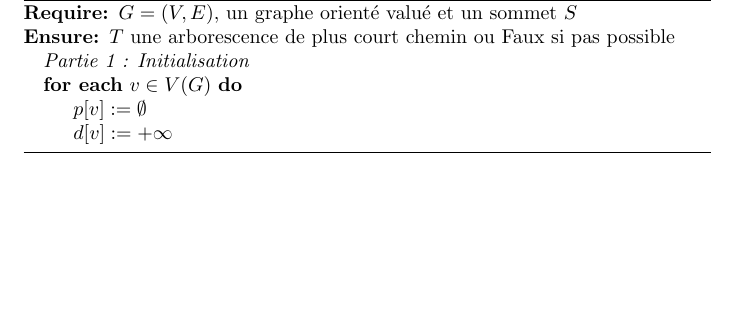
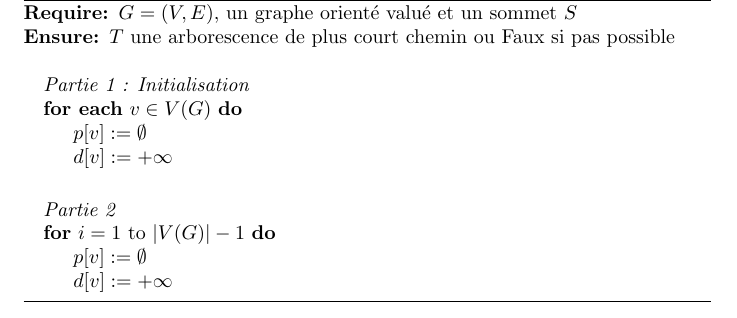
Before and after one commit to Ab2nour/latex, a LaTeX document (L3/Graphes/fiche.tex): part of the page, cut so that both start at the same text, the shorter picture padded with empty space. Compiled offline with pdfLaTeX.

Commit message:
Update fiche.tex

```diff
--- a/L3/Graphes/fiche.tex
+++ b/L3/Graphes/fiche.tex
@@ -15,8 +15,15 @@
 \Require $G = (V, E)$, un graphe orienté valué et un sommet $S$
 \Ensure $T$ une arborescence de plus court chemin ou Faux si pas possible
 
-\State \textit{Partie 1 : Initialisation}
+\\ \State \textit{Partie 1 : Initialisation}
 \ForEach {$v \in V(G)$}
+    \State $p[v] := \emptyset$
+    \State $d[v] := +\infty$
+\EndFor
+
+
+\\ \State \textit{Partie 2}
+\For {$i=1$ to $|V(G)|-1$}
     \State $p[v] := \emptyset$
     \State $d[v] := +\infty$
 \EndFor
```
Also changed, not shown: L3/Graphes/fiche.tex (7 more changed lines).
